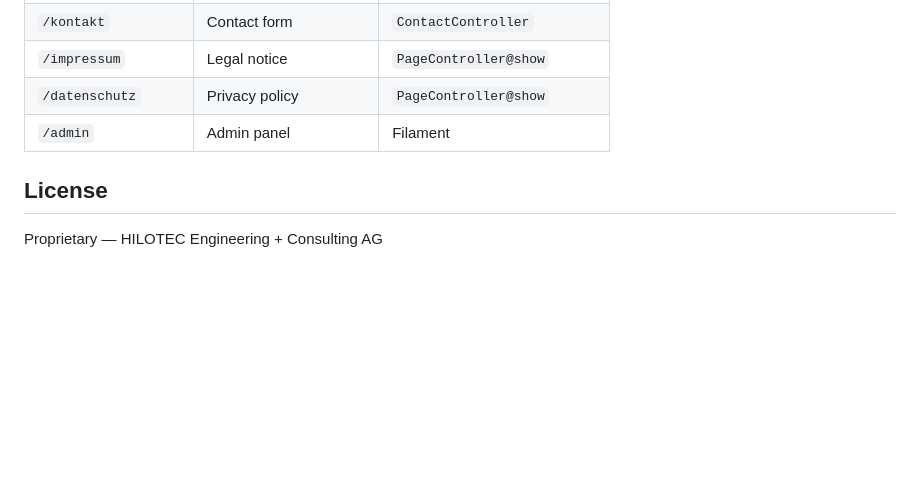
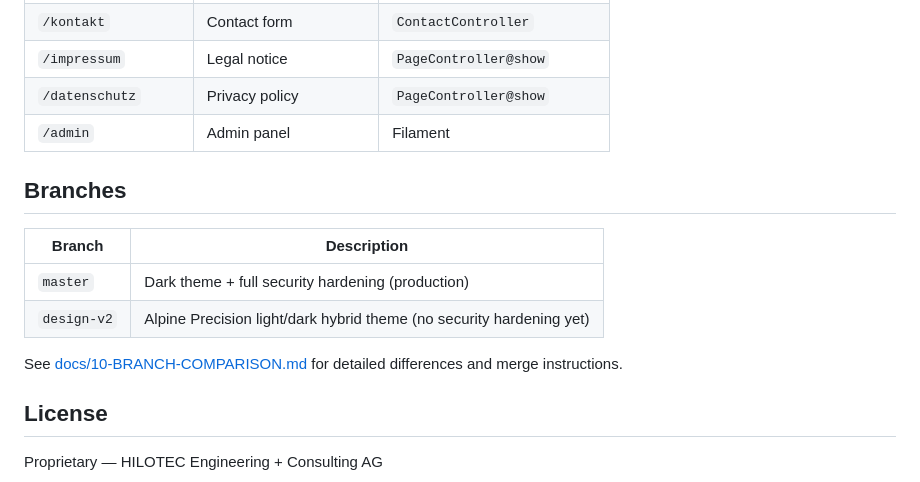
Before and after one commit to bicibg/hilotec, a Markdown page: README.md, the part around the change. GitHub-like rendering; blank space fills up the shorter version.

Commit message:
Remove obsolete build docs, add branches section to README

```diff
--- a/README.md
+++ b/README.md
@@ -129,6 +129,15 @@ hilotec/
 | `/datenschutz` | Privacy policy | `PageController@show` |
 | `/admin` | Admin panel | Filament |
 
+## Branches
+
+| Branch | Description |
+|--------|-------------|
+| `master` | Dark theme + full security hardening (production) |
+| `design-v2` | Alpine Precision light/dark hybrid theme (no security hardening yet) |
+
+See [docs/10-BRANCH-COMPARISON.md](docs/10-BRANCH-COMPARISON.md) for detailed differences and merge instructions.
+
 ## License
 
 Proprietary — HILOTEC Engineering + Consulting AG
```
Also changed, not shown: DECISIONS.md (deleted, +0 -51 lines), PROGRESS.md (deleted, +0 -44 lines).
